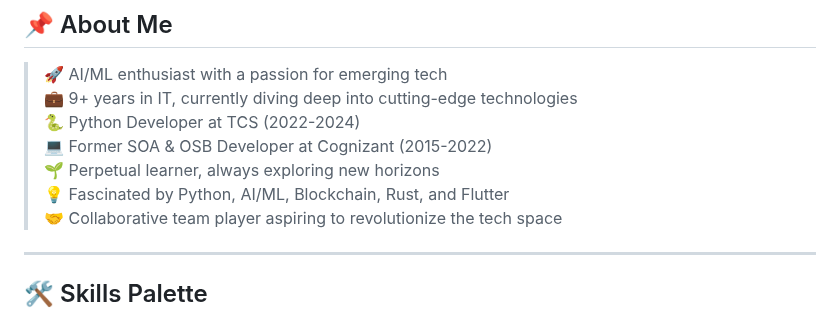
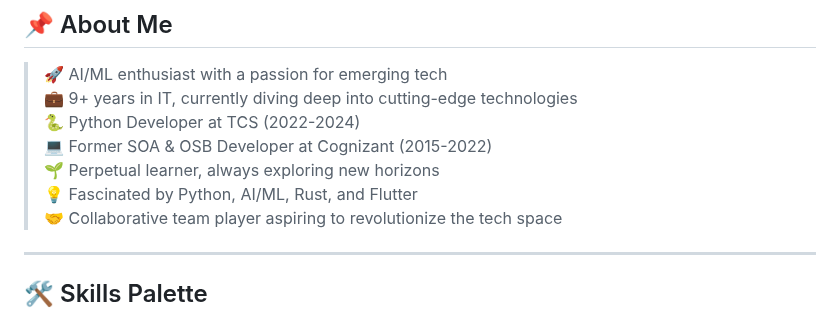
Before and after one commit to Sabbha20/Sabbha20, a Markdown page: README.md, the part around the change. Rendered like a GitHub page.

```diff
--- a/README.md
+++ b/README.md
@@ -20,7 +20,7 @@
 > 🐍 Python Developer at TCS (2022-2024)
 > 💻 Former SOA & OSB Developer at Cognizant (2015-2022)
 > 🌱 Perpetual learner, always exploring new horizons
-> 💡 Fascinated by Python, AI/ML, Blockchain, Rust, and Flutter
+> 💡 Fascinated by Python, AI/ML, Rust, and Flutter
 > 🤝 Collaborative team player aspiring to revolutionize the tech space
 
 ---
```
